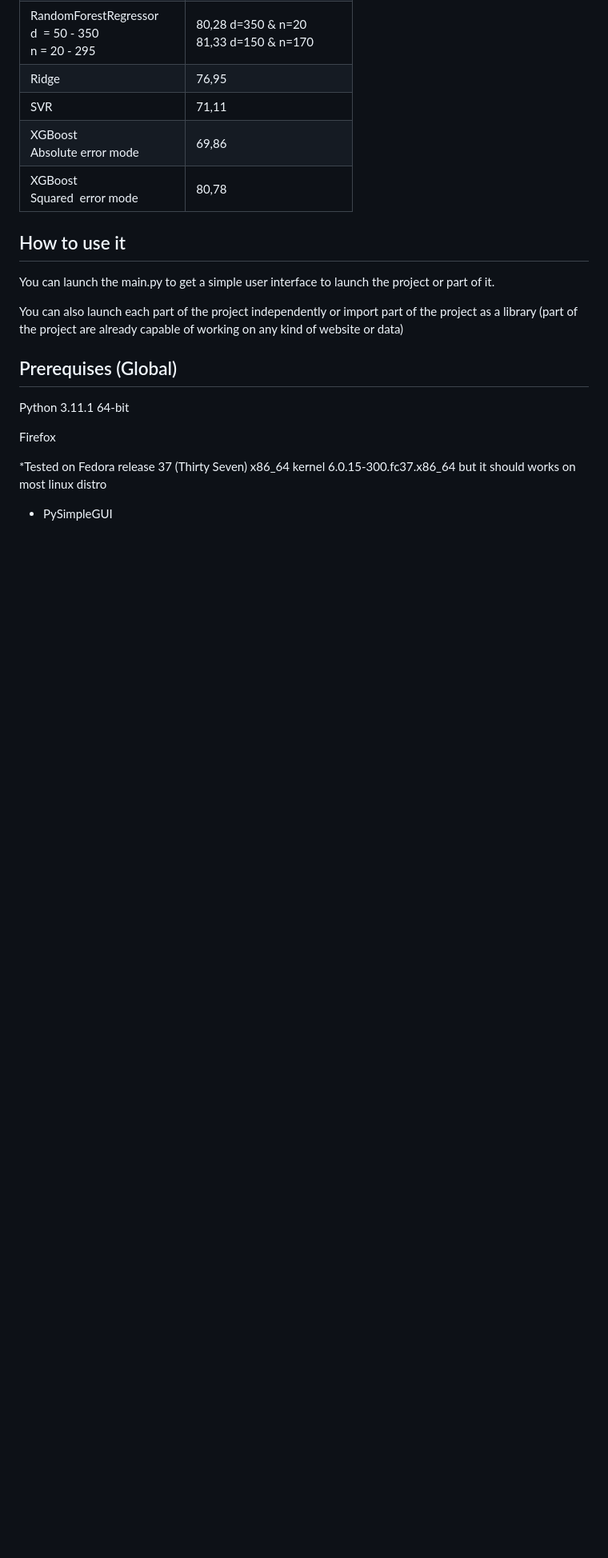
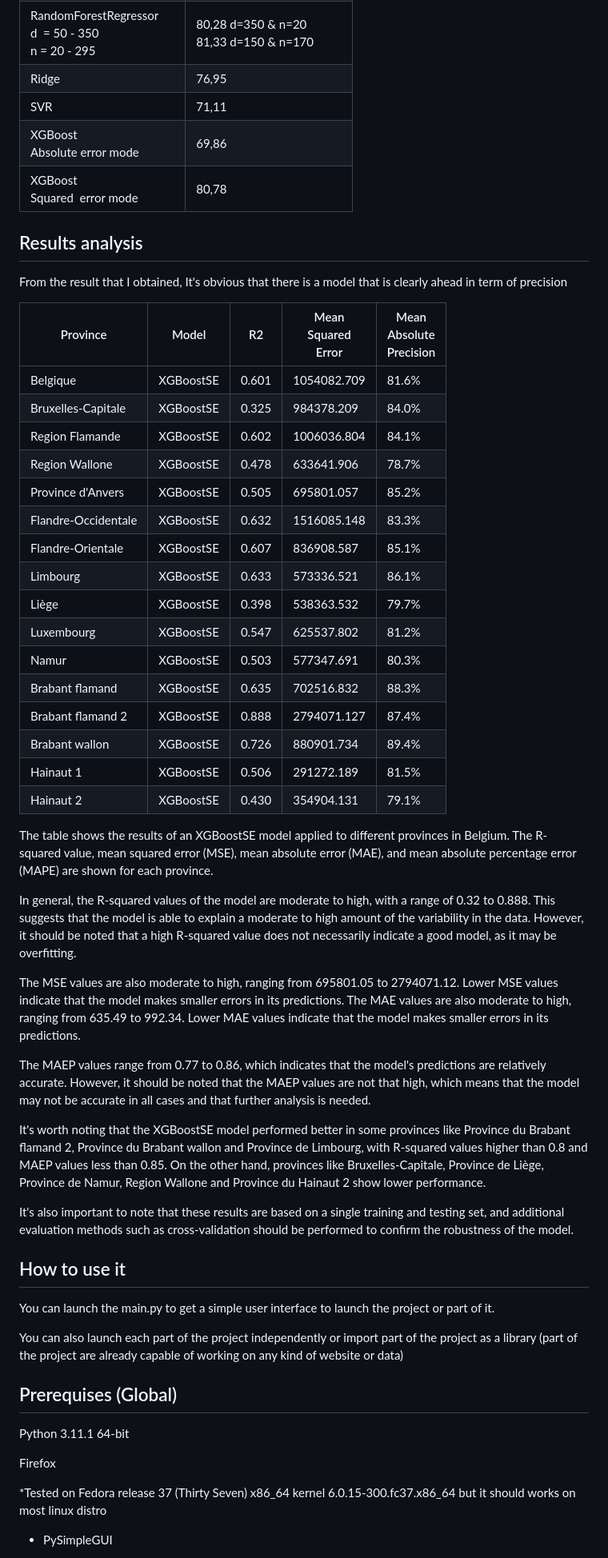
Before and after one commit to Flotchet/real-estate-price-prediction, a Markdown page: README.md, the part around one of its changes. Shown at 80% size. Rendered like a GitHub page; blank space fills up the shorter version.

```diff
--- a/README.md
+++ b/README.md
@@ -141,6 +147,43 @@ this project creates a dataset from immoweb (be-fr) in the form of a csv file of
 | SVR                                                         | 71,11                                       |
 | XGBoost<br />Absolute error mode                            | 69,86                                       |
 | XGBoost<br />Squared  error mode                           | 80,78                                       |
+
+## Results analysis
+
+From the result that I obtained, It's obvious that there is a model that is clearly ahead in term of precision
+
+| Province            | Model     | R2    | Mean<br />Squared<br />Error | Mean<br />Absolute <br />Precision |
+| ------------------- | --------- | ----- | ---------------------------- | ---------------------------------- |
+| Belgique            | XGBoostSE | 0.601 | 1054082.709                  | 81.6%                              |
+| Bruxelles-Capitale  | XGBoostSE | 0.325 | 984378.209                   | 84.0%                              |
+| Region Flamande     | XGBoostSE | 0.602 | 1006036.804                  | 84.1%                              |
+| Region Wallone      | XGBoostSE | 0.478 | 633641.906                   | 78.7%                              |
+| Province d'Anvers   | XGBoostSE | 0.505 | 695801.057                   | 85.2%                              |
+| Flandre-Occidentale | XGBoostSE | 0.632 | 1516085.148                  | 83.3%                              |
+| Flandre-Orientale   | XGBoostSE | 0.607 | 836908.587                   | 85.1%                              |
+| Limbourg            | XGBoostSE | 0.633 | 573336.521                   | 86.1%                              |
+| Liège              | XGBoostSE | 0.398 | 538363.532                   | 79.7%                              |
+| Luxembourg          | XGBoostSE | 0.547 | 625537.802                   | 81.2%                              |
+| Namur               | XGBoostSE | 0.503 | 577347.691                   | 80.3%                              |
+| Brabant flamand     | XGBoostSE | 0.635 | 702516.832                   | 88.3%                              |
+| Brabant flamand 2   | XGBoostSE | 0.888 | 2794071.127                  | 87.4%                              |
+| Brabant wallon      | XGBoostSE | 0.726 | 880901.734                   | 89.4%                              |
+| Hainaut 1           | XGBoostSE | 0.506 | 291272.189                   | 81.5%                              |
+| Hainaut 2           | XGBoostSE | 0.430 | 354904.131                   | 79.1%                              |
+
+
+
+The table shows the results of an XGBoostSE model applied to different provinces in Belgium. The R-squared value, mean squared error (MSE), mean absolute error (MAE), and mean absolute percentage error (MAPE) are shown for each province.
+
+In general, the R-squared values of the model are moderate to high, with a range of 0.32 to 0.888. This suggests that the model is able to explain a moderate to high amount of the variability in the data. However, it should be noted that a high R-squared value does not necessarily indicate a good model, as it may be overfitting.
+
+The MSE values are also moderate to high, ranging from 695801.05 to 2794071.12. Lower MSE values indicate that the model makes smaller errors in its predictions. The MAE values are also moderate to high, ranging from 635.49 to 992.34. Lower MAE values indicate that the model makes smaller errors in its predictions.
+
+The MAEP values range from 0.77 to 0.86, which indicates that the model's predictions are relatively accurate. However, it should be noted that the MAEP values are not that high, which means that the model may not be accurate in all cases and that further analysis is needed.
+
+It's worth noting that the XGBoostSE model performed better in some provinces like Province du Brabant flamand 2, Province du Brabant wallon and Province de Limbourg, with R-squared values higher than 0.8 and MAEP values less than 0.85. On the other hand, provinces like Bruxelles-Capitale, Province de Liège, Province de Namur, Region Wallone and Province du Hainaut 2 show lower performance.
+
+It's also important to note that these results are based on a single training and testing set, and additional evaluation methods such as cross-validation should be performed to confirm the robustness of the model.
 
 ## How to use it
 
```
Also changed, not shown: other parts of README.md (+9 -3 lines).
